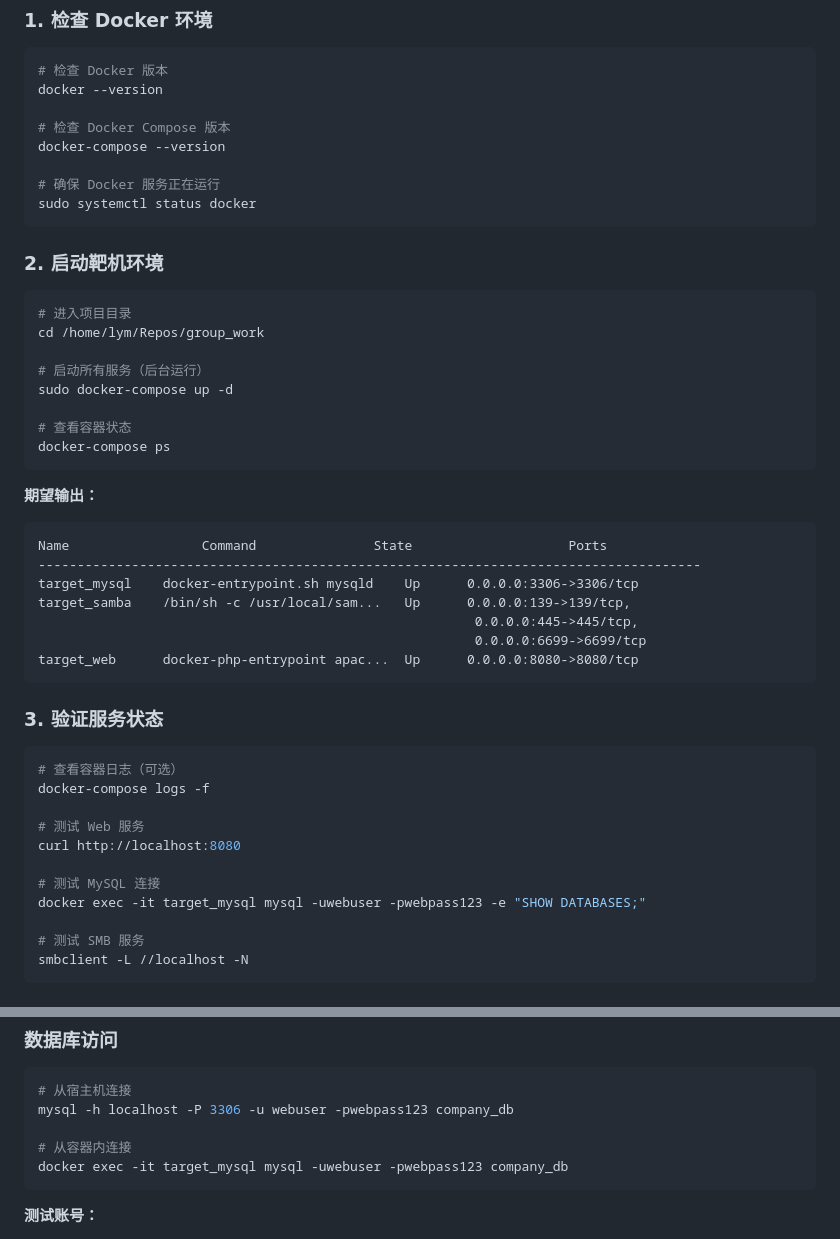
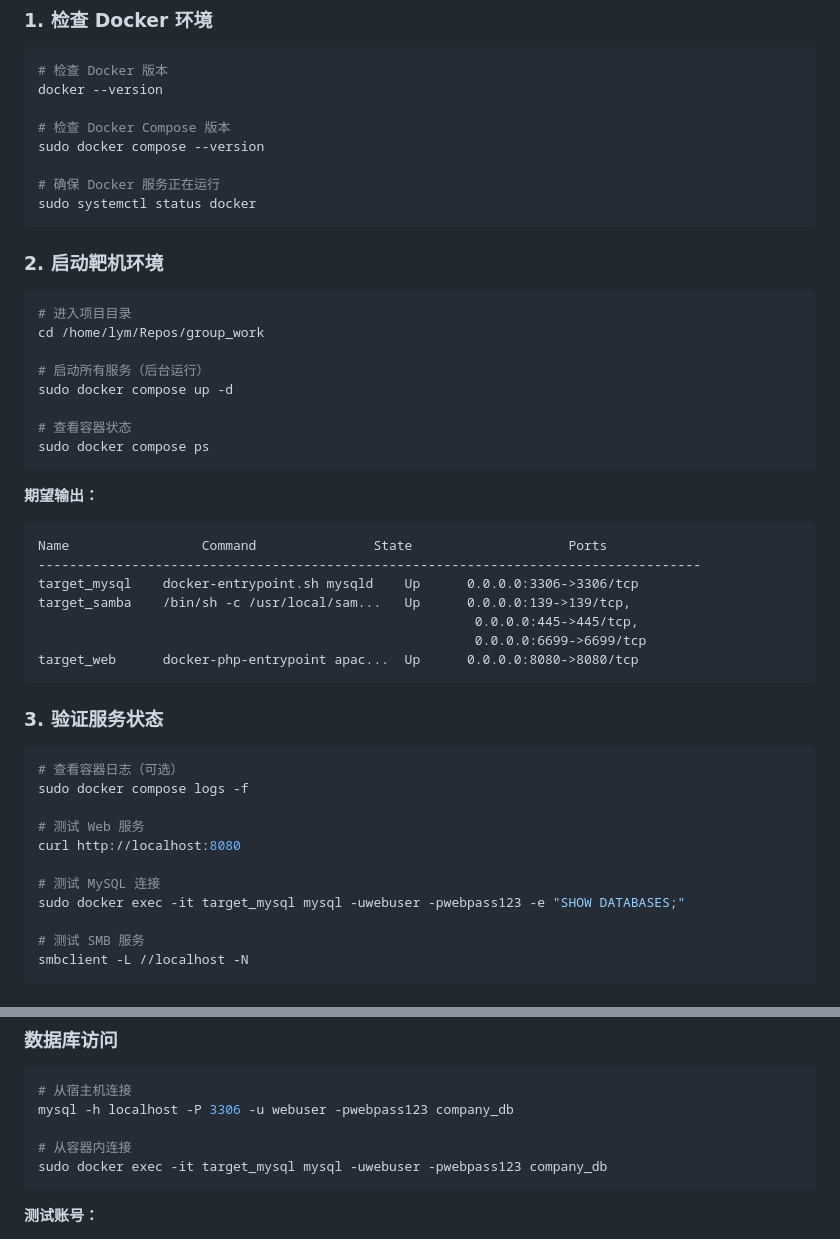
Before and after one commit to emmettlu/group_work, a Markdown page: quick_start.md, 2 parts joined by grey strips. Rendered like a GitHub page.

````diff
--- a/quick_start.md
+++ b/quick_start.md
@@ -34,7 +34,7 @@
 docker --version
 
 # 检查 Docker Compose 版本
-docker-compose --version
+sudo docker compose --version
 
 # 确保 Docker 服务正在运行
 sudo systemctl status docker
@@ -47,10 +47,10 @@ sudo systemctl status docker
 cd /home/lym/Repos/group_work
 
 # 启动所有服务（后台运行）
-sudo docker-compose up -d
+sudo docker compose up -d
 
 # 查看容器状态
-docker-compose ps
+sudo docker compose ps
 ```
 
 **期望输出：**
@@ -68,13 +68,13 @@ target_web      docker-php-entrypoint apac...  Up      0.0.0.0:8080->8080/tcp
 
 ```bash
 # 查看容器日志（可选）
-docker-compose logs -f
+sudo docker compose logs -f
 
 # 测试 Web 服务
 curl http://localhost:8080
 
 # 测试 MySQL 连接
-docker exec -it target_mysql mysql -uwebuser -pwebpass123 -e "SHOW DATABASES;"
+sudo docker exec -it target_mysql mysql -uwebuser -pwebpass123 -e "SHOW DATABASES;"
 
 # 测试 SMB 服务
 smbclient -L //localhost -N
@@ -112,7 +112,7 @@ docker inspect -f '{{range .NetworkSettings.Networks}}{{.IPAddress}}{{end}}' tar
 mysql -h localhost -P 3306 -u webuser -pwebpass123 company_db
 
 # 从容器内连接
-docker exec -it target_mysql mysql -uwebuser -pwebpass123 company_db
+sudo docker exec -it target_mysql mysql -uwebuser -pwebpass123 company_db
 ```
 
 **测试账号：**
````
Also changed, not shown: other parts of quick_start.md (+21 -21 lines).
